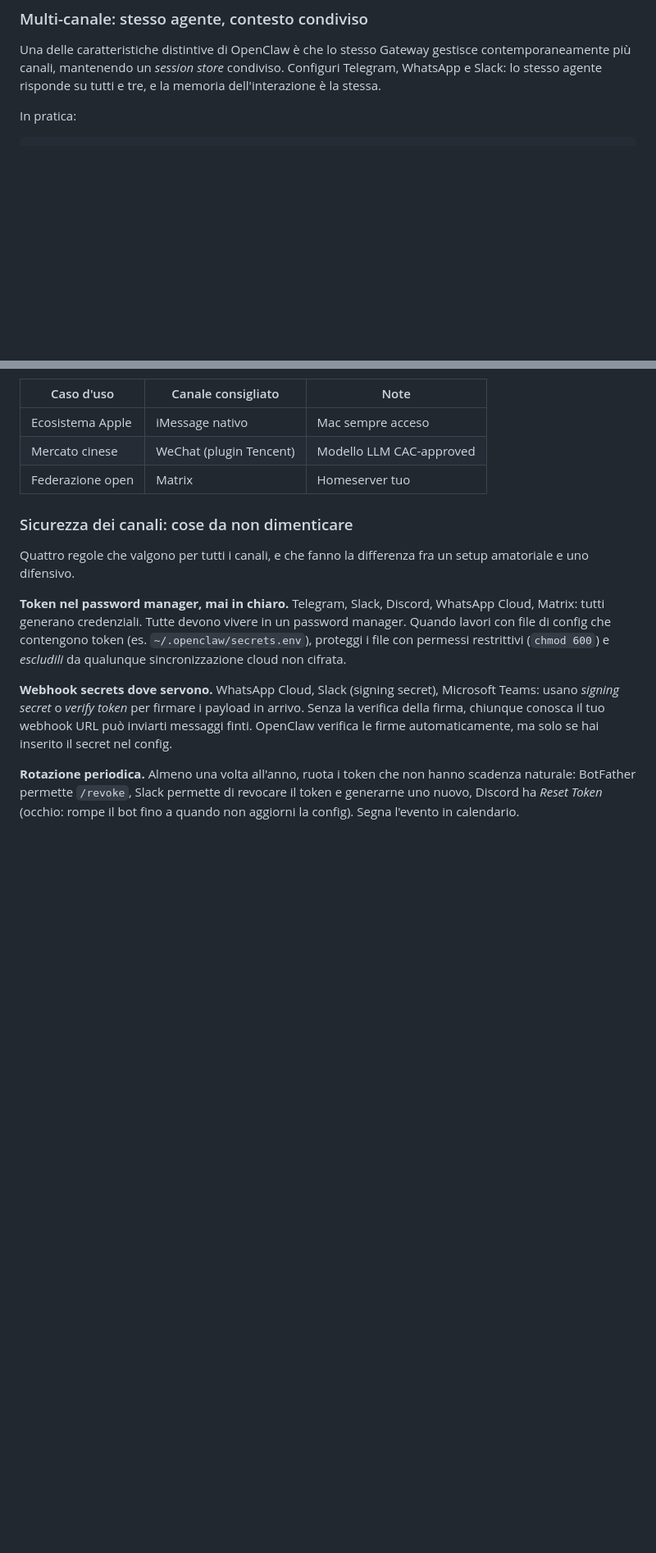
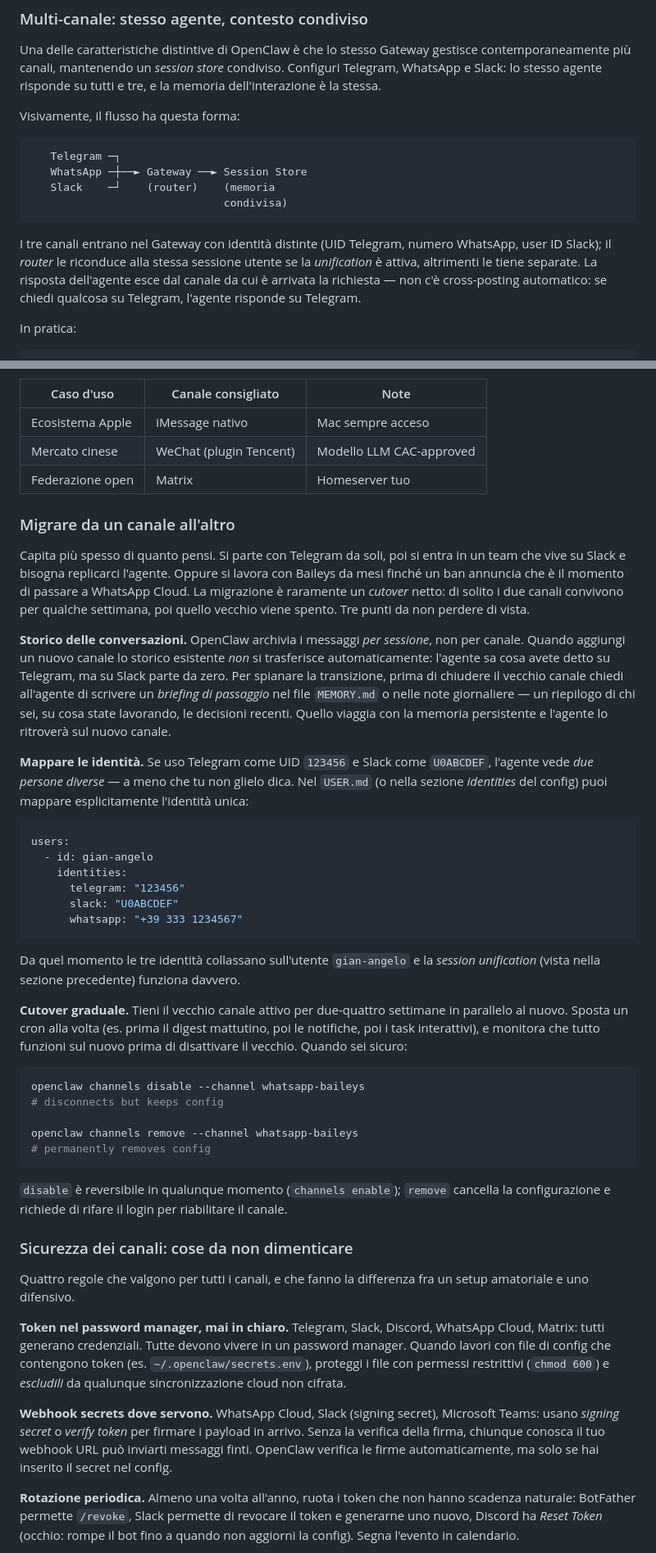
Before and after one commit to angelogeminiani/openclaw-la-guida-completa, a Markdown page: PARTE-II-Installazione/06-configurare-telegram-e-altri-canali.md, 2 parts joined by grey strips. Shown at 82% size. Drawn GitHub-style; blank space fills up the shorter version.

````diff
--- a/PARTE-II-Installazione/06-configurare-telegram-e-altri-canali.md
+++ b/PARTE-II-Installazione/06-configurare-telegram-e-altri-canali.md
@@ -373,6 +412,17 @@ Se ti serve uno di questi canali in modo serio, la documentazione ufficiale (`do
 ### Multi-canale: stesso agente, contesto condiviso
 
 Una delle caratteristiche distintive di OpenClaw è che lo stesso Gateway gestisce contemporaneamente più canali, mantenendo un *session store* condiviso. Configuri Telegram, WhatsApp e Slack: lo stesso agente risponde su tutti e tre, e la memoria dell'interazione è la stessa.
+
+Visivamente, il flusso ha questa forma:
+
+```
+   Telegram ─┐
+   WhatsApp ─┼──► Gateway ──► Session Store
+   Slack    ─┘    (router)    (memoria
+                              condivisa)
+```
+
+I tre canali entrano nel Gateway con identità distinte (UID Telegram, numero WhatsApp, user ID Slack); il *router* le riconduce alla stessa sessione utente se la *unification* è attiva, altrimenti le tiene separate. La risposta dell'agente esce dal canale da cui è arrivata la richiesta — non c'è cross-posting automatico: se chiedi qualcosa su Telegram, l'agente risponde su Telegram.
 
 In pratica:
 
@@ -426,6 +476,37 @@ Tabella 3 — **casi specifici**:
 | Ecosistema Apple | iMessage nativo | Mac sempre acceso |
 | Mercato cinese | WeChat (plugin Tencent) | Modello LLM CAC-approved |
 | Federazione open | Matrix | Homeserver tuo |
+
+### Migrare da un canale all'altro
+
+Capita più spesso di quanto pensi. Si parte con Telegram da soli, poi si entra in un team che vive su Slack e bisogna replicarci l'agente. Oppure si lavora con Baileys da mesi finché un ban annuncia che è il momento di passare a WhatsApp Cloud. La migrazione è raramente un *cutover* netto: di solito i due canali convivono per qualche settimana, poi quello vecchio viene spento. Tre punti da non perdere di vista.
+
+**Storico delle conversazioni.** OpenClaw archivia i messaggi *per sessione*, non per canale. Quando aggiungi un nuovo canale lo storico esistente *non* si trasferisce automaticamente: l'agente sa cosa avete detto su Telegram, ma su Slack parte da zero. Per spianare la transizione, prima di chiudere il vecchio canale chiedi all'agente di scrivere un *briefing di passaggio* nel file `MEMORY.md` o nelle note giornaliere — un riepilogo di chi sei, su cosa state lavorando, le decisioni recenti. Quello viaggia con la memoria persistente e l'agente lo ritroverà sul nuovo canale.
+
+**Mappare le identità.** Se uso Telegram come UID `123456` e Slack come `U0ABCDEF`, l'agente vede *due persone diverse* — a meno che tu non glielo dica. Nel `USER.md` (o nella sezione *identities* del config) puoi mappare esplicitamente l'identità unica:
+
+```yaml
+users:
+  - id: gian-angelo
+    identities:
+      telegram: "123456"
+      slack: "U0ABCDEF"
+      whatsapp: "+39 333 1234567"
+```
+
+Da quel momento le tre identità collassano sull'utente `gian-angelo` e la *session unification* (vista nella sezione precedente) funziona davvero.
+
+**Cutover graduale.** Tieni il vecchio canale attivo per due-quattro settimane in parallelo al nuovo. Sposta un cron alla volta (es. prima il digest mattutino, poi le notifiche, poi i task interattivi), e monitora che tutto funzioni sul nuovo prima di disattivare il vecchio. Quando sei sicuro:
+
+```bash
+openclaw channels disable --channel whatsapp-baileys
+# disconnects but keeps config
+
+openclaw channels remove --channel whatsapp-baileys
+# permanently removes config
+```
+
+`disable` è reversibile in qualunque momento (`channels enable`); `remove` cancella la configurazione e richiede di rifare il login per riabilitare il canale.
 
 ### Sicurezza dei canali: cose da non dimenticare
 
````
Also changed, not shown: other parts of PARTE-II-Installazione/06-configurare-telegram-e-altri-canali.md (+43 -4 lines).
